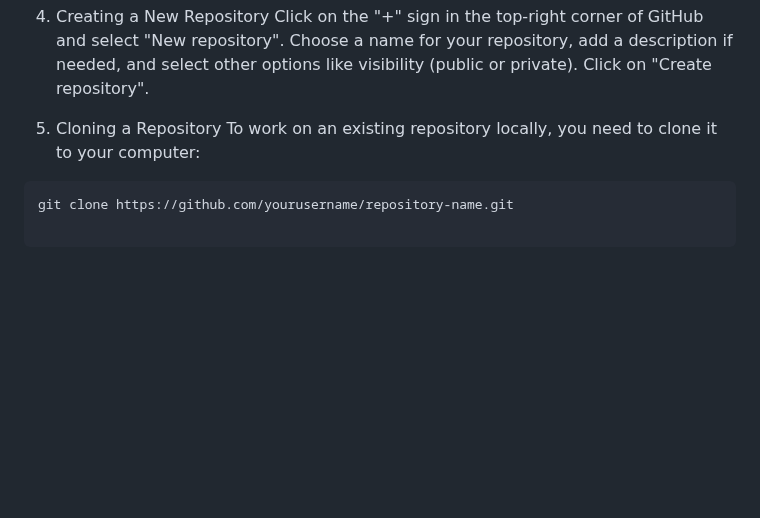
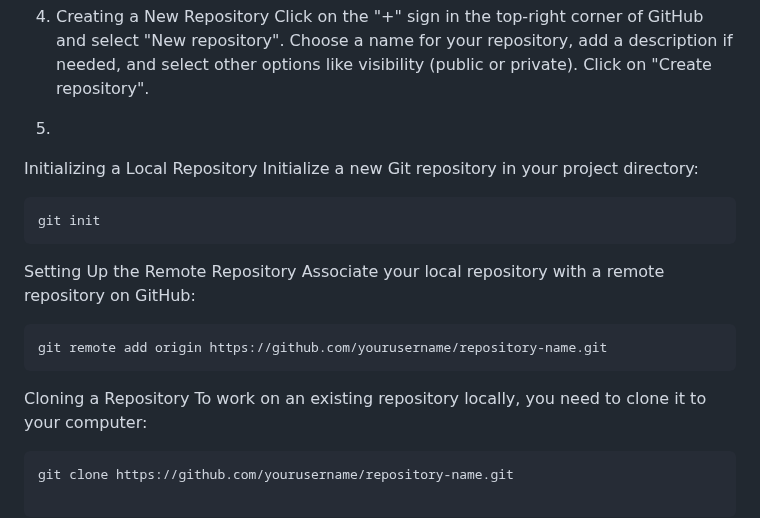
Before and after one commit to ShoomanKhatri/Github-Practice-Pro, a Markdown page: README.md, the part around the change. GitHub-like rendering; blank space fills up the shorter version.

````diff
--- a/README.md
+++ b/README.md
@@ -21,7 +21,19 @@ git config --global user.email "youremail@example.com"
   Choose a name for your repository, add a description if needed, and select other options like visibility (public or private).
   Click on "Create repository".
 
-5. Cloning a Repository
+5.
+  Initializing a Local Repository
+  Initialize a new Git repository in your project directory:
+  ```
+  git init
+```
+Setting Up the Remote Repository
+Associate your local repository with a remote repository on GitHub:
+```
+git remote add origin https://github.com/yourusername/repository-name.git
+```
+
+ Cloning a Repository
   To work on an existing repository locally, you need to clone it to your computer:
 ```
 git clone https://github.com/yourusername/repository-name.git
````
